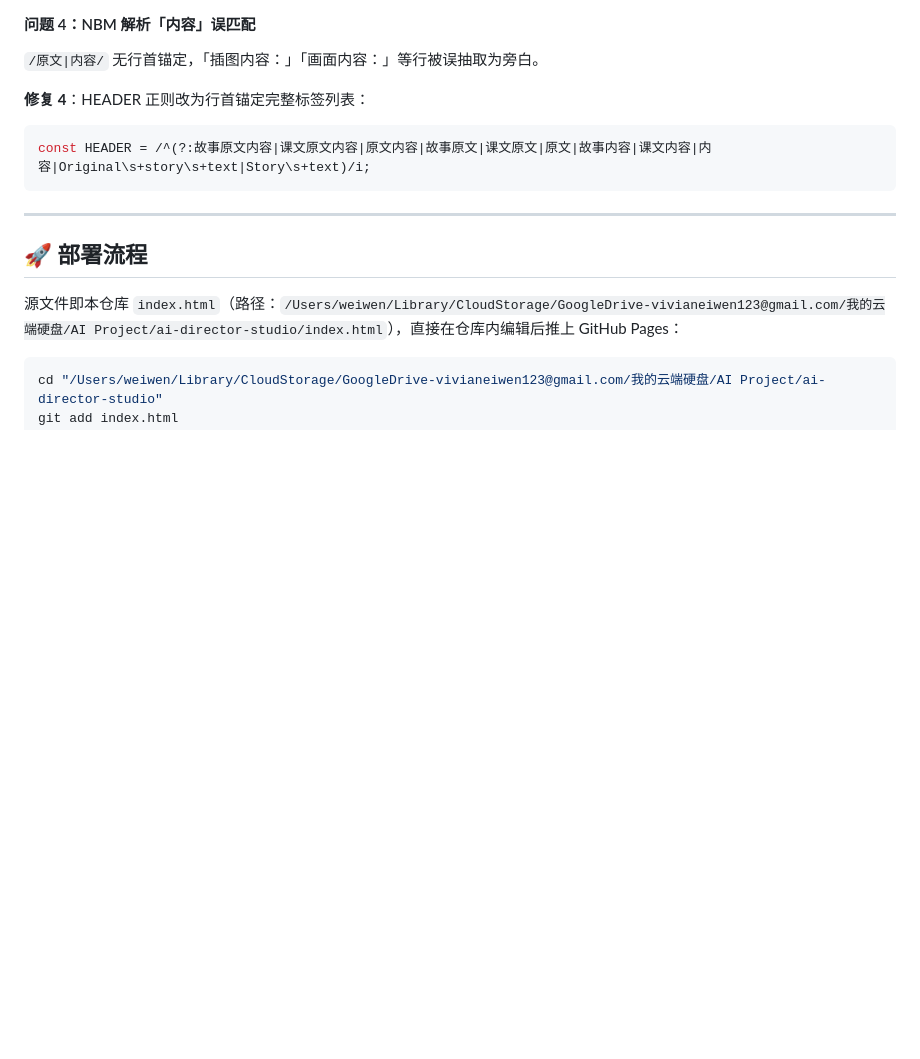
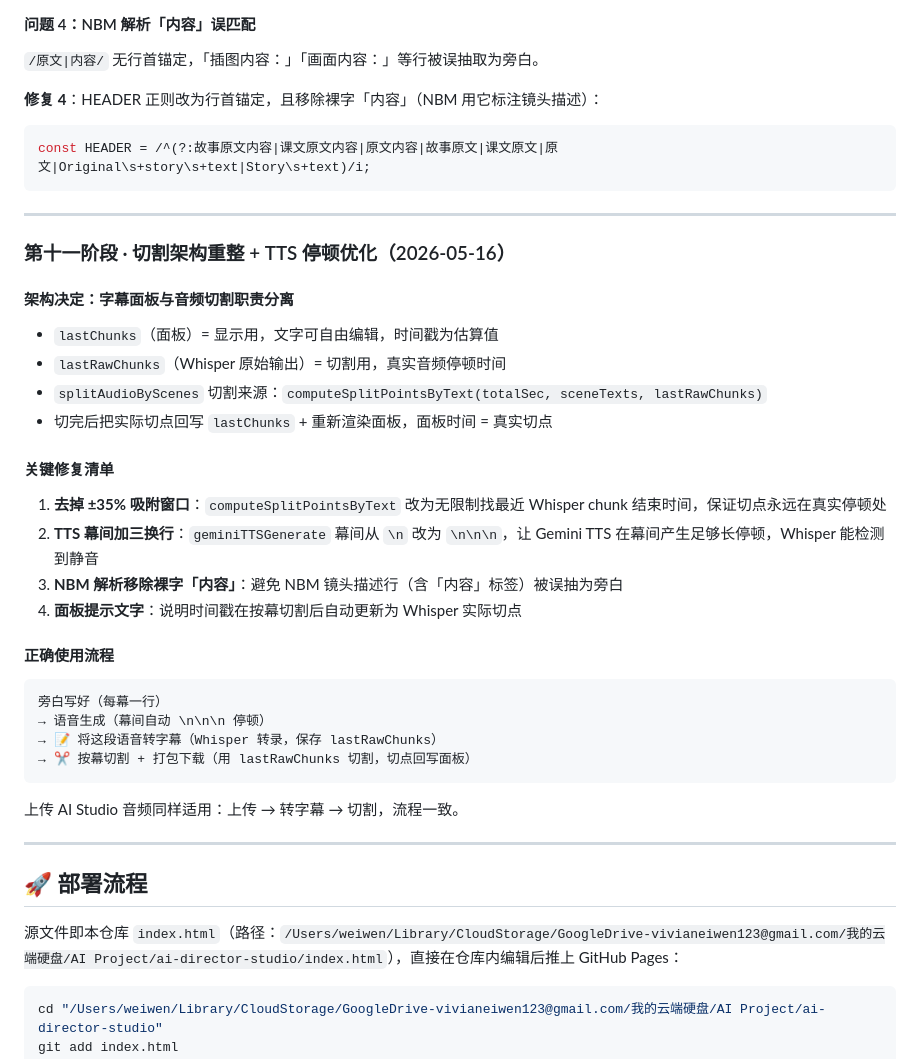
Before and after one commit to vwen123/ai-director-studio, a Markdown page: CLAUDE.md, the part around the change. Drawn GitHub-style; blank space fills up the shorter version.

Commit message:
[session结束] 2026-05-16 切割架构重整 + TTS 停顿优化
Co-Authored-By: Claude Sonnet 4.6 <noreply@anthropic.com>

````diff
--- a/CLAUDE.md
+++ b/CLAUDE.md
@@ -232,10 +232,35 @@ ZIP 里额外打包每幕独立 SRT（时间从 0 起，与对应 WAV 对齐）
 #### 问题 4：NBM 解析「内容」误匹配
 `/原文|内容/` 无行首锚定，「插图内容：」「画面内容：」等行被误抽取为旁白。
 
-**修复 4**：HEADER 正则改为行首锚定完整标签列表：
+**修复 4**：HEADER 正则改为行首锚定，且移除裸字「内容」（NBM 用它标注镜头描述）：
 ```js
-const HEADER = /^(?:故事原文内容|课文原文内容|原文内容|故事原文|课文原文|原文|故事内容|课文内容|内容|Original\s+story\s+text|Story\s+text)/i;
+const HEADER = /^(?:故事原文内容|课文原文内容|原文内容|故事原文|课文原文|原文|Original\s+story\s+text|Story\s+text)/i;
 ```
+
+---
+
+### 第十一阶段 · 切割架构重整 + TTS 停顿优化（2026-05-16）
+
+#### 架构决定：字幕面板与音频切割职责分离
+- `lastChunks`（面板）= 显示用，文字可自由编辑，时间戳为估算值
+- `lastRawChunks`（Whisper 原始输出）= 切割用，真实音频停顿时间
+- `splitAudioByScenes` 切割来源：`computeSplitPointsByText(totalSec, sceneTexts, lastRawChunks)`
+- 切完后把实际切点回写 `lastChunks` + 重新渲染面板，面板时间 = 真实切点
+
+#### 关键修复清单
+1. **去掉 ±35% 吸附窗口**：`computeSplitPointsByText` 改为无限制找最近 Whisper chunk 结束时间，保证切点永远在真实停顿处
+2. **TTS 幕间加三换行**：`geminiTTSGenerate` 幕间从 `\n` 改为 `\n\n\n`，让 Gemini TTS 在幕间产生足够长停顿，Whisper 能检测到静音
+3. **NBM 解析移除裸字「内容」**：避免 NBM 镜头描述行（含「内容」标签）被误抽为旁白
+4. **面板提示文字**：说明时间戳在按幕切割后自动更新为 Whisper 实际切点
+
+#### 正确使用流程
+```
+旁白写好（每幕一行）
+→ 语音生成（幕间自动 \n\n\n 停顿）
+→ 📝 将这段语音转字幕（Whisper 转录，保存 lastRawChunks）
+→ ✂️ 按幕切割 + 打包下载（用 lastRawChunks 切割，切点回写面板）
+```
+上传 AI Studio 音频同样适用：上传 → 转字幕 → 切割，流程一致。
 
 ---
 
````
